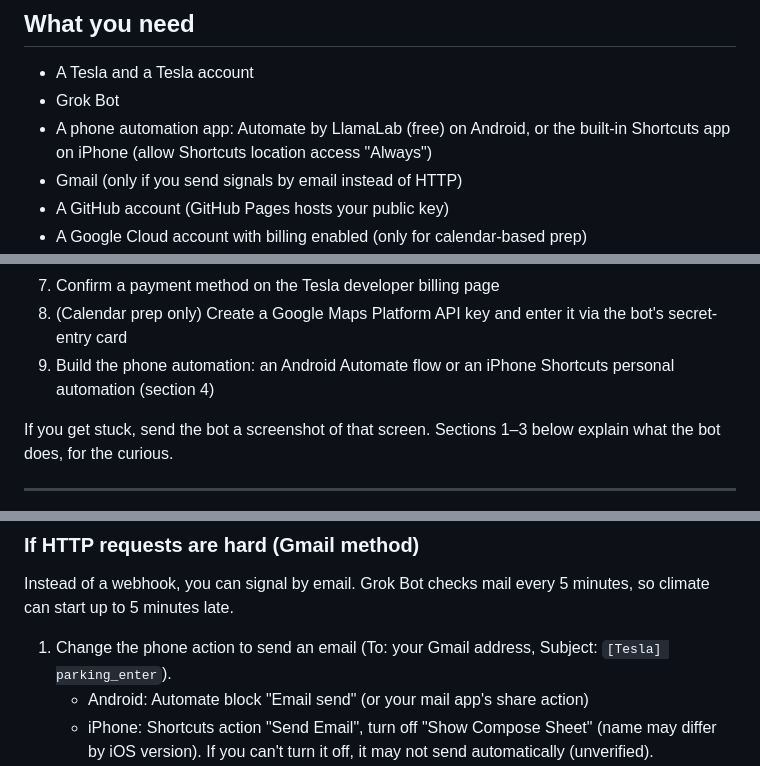
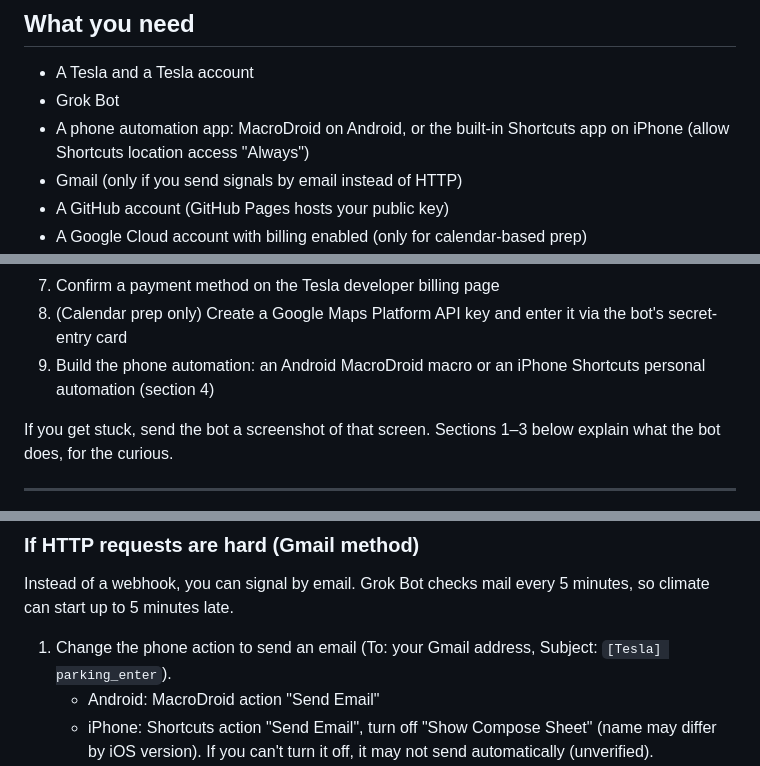
Before and after one commit to Fnel-second/Fnel-second.github.io, a Markdown page: tesla-ready-north-america/README.md, 3 parts joined by grey strips. GitHub-like rendering.

```diff
--- a/tesla-ready-north-america/README.md
+++ b/tesla-ready-north-america/README.md
@@ -30,7 +30,7 @@ For calendar-based prep, the bot also sends the event location to your car's nav
 
 - A Tesla and a Tesla account
 - Grok Bot
-- A phone automation app: Automate by LlamaLab (free) on Android, or the built-in Shortcuts app on iPhone (allow Shortcuts location access "Always")
+- A phone automation app: MacroDroid on Android, or the built-in Shortcuts app on iPhone (allow Shortcuts location access "Always")
 - Gmail (only if you send signals by email instead of HTTP)
 - A GitHub account (GitHub Pages hosts your public key)
 - A Google Cloud account with billing enabled (only for calendar-based prep)
@@ -58,7 +58,7 @@ Difficulty is medium-high, but Grok Bot does most of the technical work on its o
 6. Approve the virtual key in the Tesla app or on the car's screen
 7. Confirm a payment method on the Tesla developer billing page
 8. (Calendar prep only) Create a Google Maps Platform API key and enter it via the bot's secret-entry card
-9. Build the phone automation: an Android Automate flow or an iPhone Shortcuts personal automation (section 4)
+9. Build the phone automation: an Android MacroDroid macro or an iPhone Shortcuts personal automation (section 4)
 
 If you get stuck, send the bot a screenshot of that screen. Sections 1–3 below explain what the bot does, for the curious.
 
@@ -160,7 +128,7 @@ Android uses **Automate** by LlamaLab (free version, Google Play). We switched f
 Instead of a webhook, you can signal by email. Grok Bot checks mail every 5 minutes, so climate can start up to 5 minutes late.
 
 1. Change the phone action to send an email (To: your Gmail address, Subject: `[Tesla] parking_enter`).
-   - Android: Automate block "Email send" (or your mail app's share action)
+   - Android: MacroDroid action "Send Email"
    - iPhone: Shortcuts action "Send Email", turn off "Show Compose Sheet" (name may differ by iOS version). If you can't turn it off, it may not send automatically (unverified).
 2. Create a Gmail filter: from your own address, subject contains `[Tesla]` → Skip the Inbox, apply label `Tesla`. Keeps your inbox clean.
 3. Connect the Gmail connector to Grok Bot.
```
Also changed, not shown: other parts of tesla-ready-north-america/README.md (+24 -57 lines).
